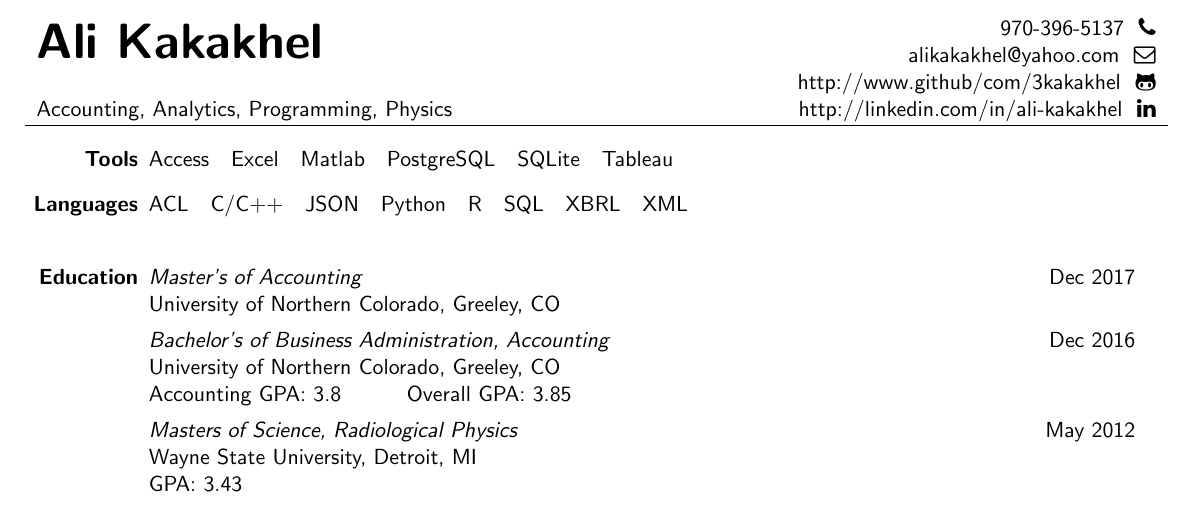
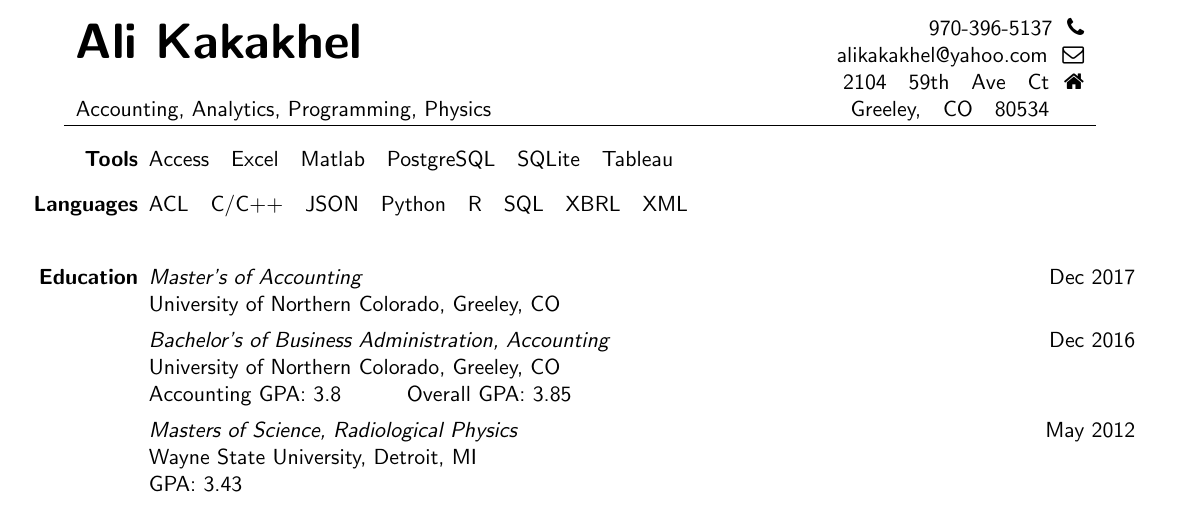
Before and after one commit to 3kakakhel/resume-accounting-latex, a LaTeX CV (Resume-Kakakhel-Analytics.tex): part of the page, cut so that both start at the same text. Compiled offline with pdfLaTeX.

Commit message:
Swap github, linkedin info for address.

```diff
--- a/Resume-Kakakhel-Analytics.tex
+++ b/Resume-Kakakhel-Analytics.tex
@@ -19,10 +19,10 @@
 %
 \begin{center}
 \begin{tabular}{lr}
-\multirow{2}{13cm}{\Huge\bfseries Ali Kakakhel} & 970-396-5137                        \  \faPhone     \\
-                                                & alikakakhel@yahoo.com               \  \faEnvelopeO \\
-                                                & http://www.github/com/3kakakhel     \  \faGithubAlt \\
-Accounting, Analytics, Programming, Physics     & http://linkedin.com/in/ali-kakakhel \  \faLinkedin  \\
+\multirow{2}{13cm}{\Huge\bfseries Ali Kakakhel} & 970-396-5137                    \  \faPhone     \\
+                                                & alikakakhel@yahoo.com           \  \faEnvelopeO \\
+                                                & 2104\ \ \ 59th\ \ \ Ave\ \ \ Ct \  \faHome      \\
+Accounting, Analytics, Programming, Physics     & Greeley,\ \ \ CO\ \ \ 80534     \  \color{white}{\faHome}      \\
 \hline
 \end{tabular}
 \end{center}
```
